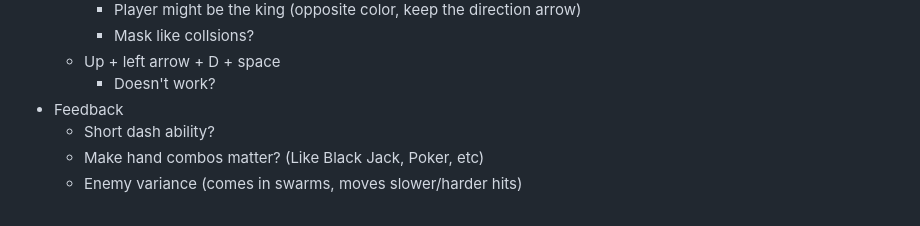
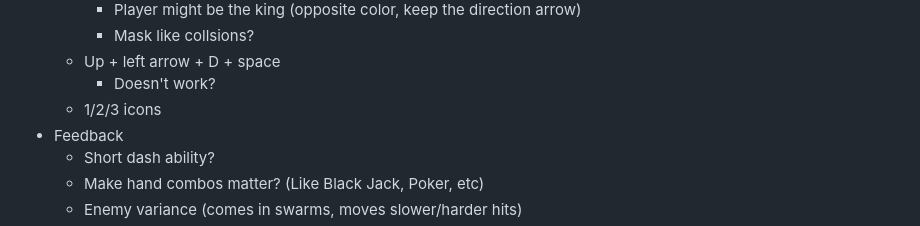
Before and after one commit to LelsersLasers/HouseOfCards, a Markdown page: README.md, the part around the change. GitHub-like rendering.

Commit message:
League students feedback

```diff
--- a/README.md
+++ b/README.md
@@ -74,6 +74,7 @@ You get a choice of a new card every level up and a card buff every time you kil
         - Mask like collsions?
     - Up + left arrow + D + space
         - Doesn't work?
+    - 1/2/3 icons
 - Feedback
     - Short dash ability?
     - Make hand combos matter? (Like Black Jack, Poker, etc)
```
